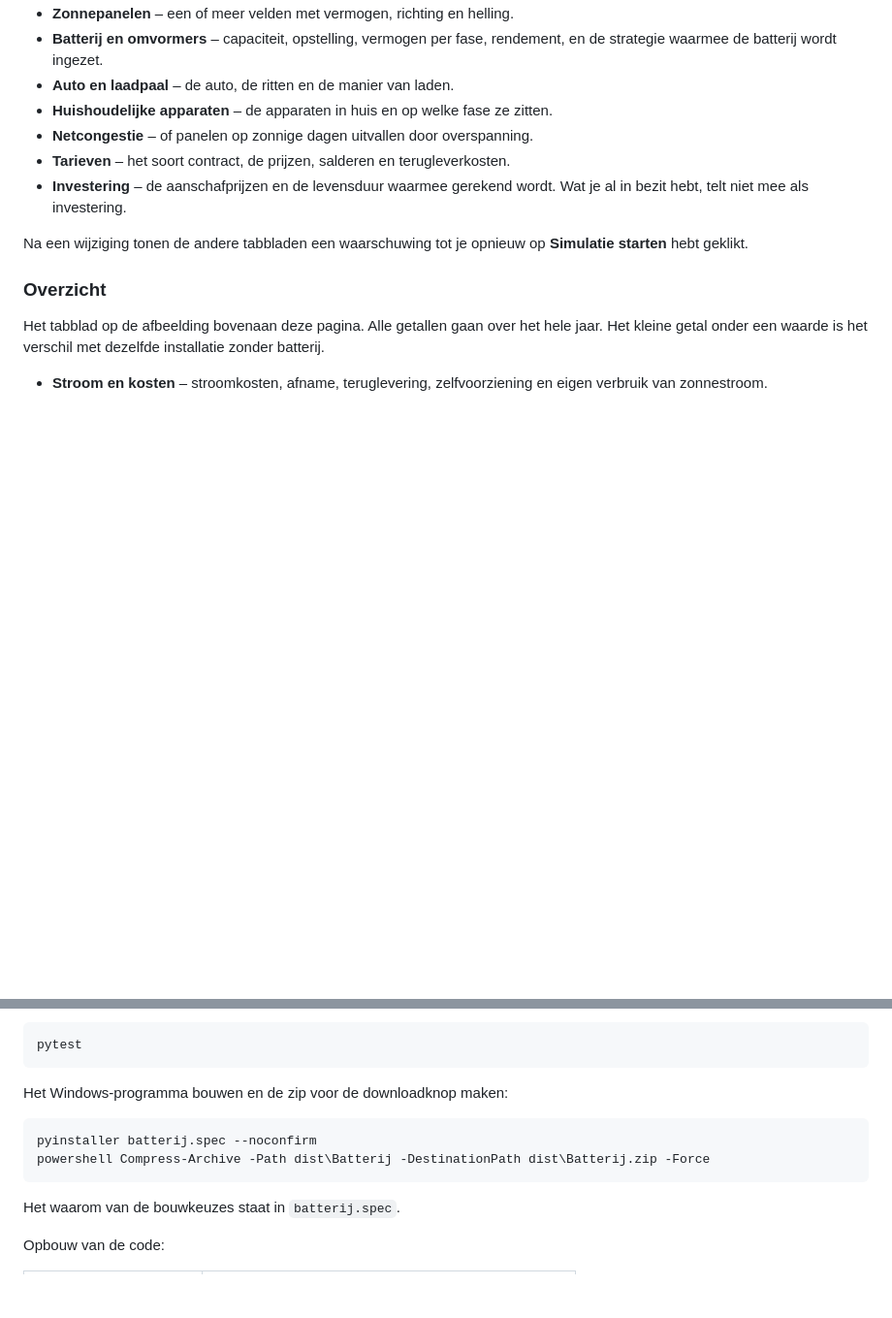
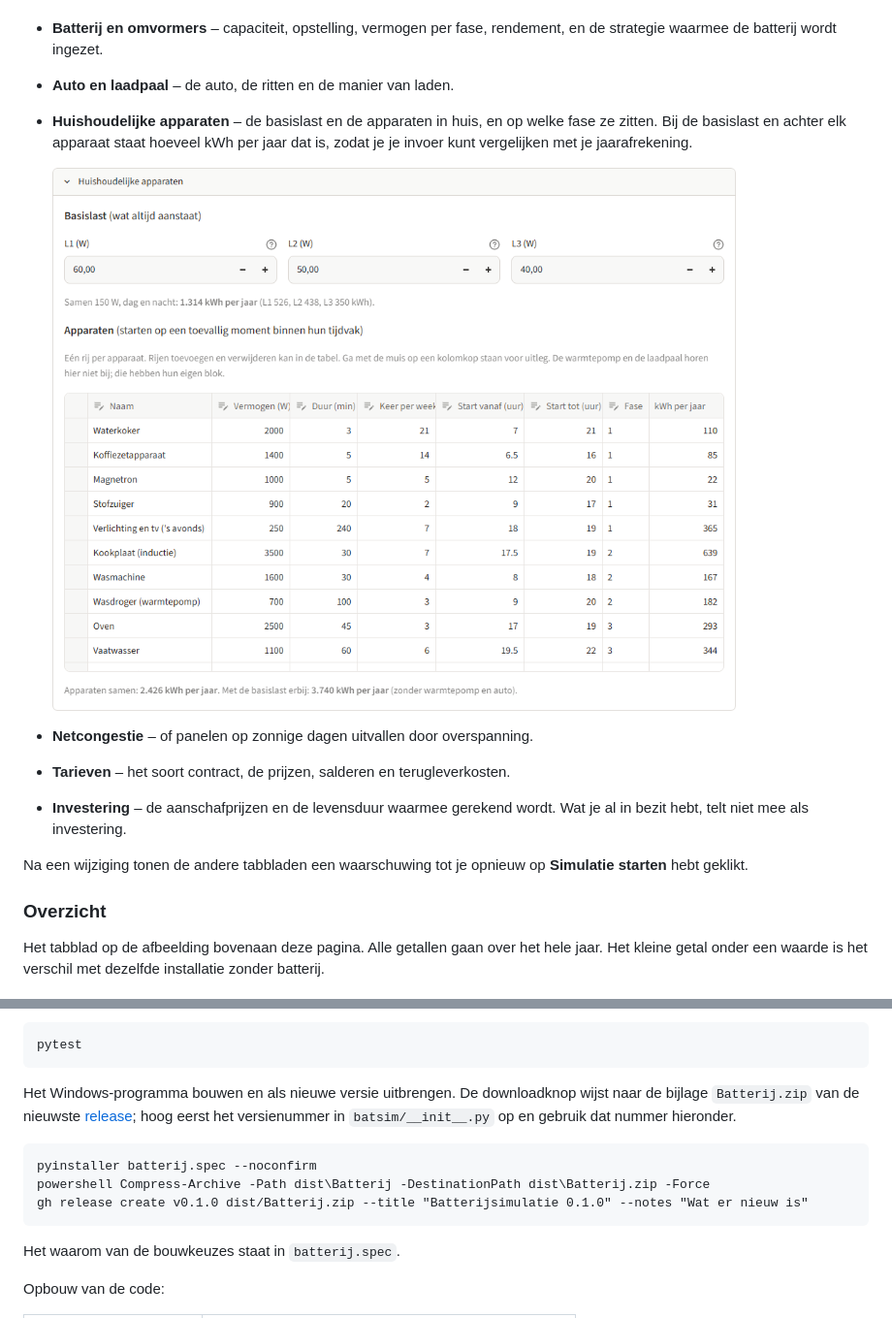
Before and after one commit to jdderijke/Batterij, a Markdown page: README.md, 2 parts joined by grey strips. Shown at 97% size. Drawn GitHub-style; pictures changed too: docs/screenshots/apparaten.png (added); blank space fills up the shorter version.

````diff
--- a/README.md
+++ b/README.md
@@ -136,8 +136,13 @@ De instellingen staan in uitklapbare blokken:
 - **Batterij en omvormers** – capaciteit, opstelling, vermogen per fase,
   rendement, en de strategie waarmee de batterij wordt ingezet.
 - **Auto en laadpaal** – de auto, de ritten en de manier van laden.
-- **Huishoudelijke apparaten** – de apparaten in huis en op welke fase ze
-  zitten.
+- **Huishoudelijke apparaten** – de basislast en de apparaten in huis, en op
+  welke fase ze zitten. Bij de basislast en achter elk apparaat staat hoeveel
+  kWh per jaar dat is, zodat je je invoer kunt vergelijken met je
+  jaarafrekening.
+
+  ![De apparatentabel met het jaarverbruik per rij](docs/screenshots/apparaten.png)
+
 - **Netcongestie** – of panelen op zonnige dagen uitvallen door overspanning.
 - **Tarieven** – het soort contract, de prijzen, salderen en terugleverkosten.
 - **Investering** – de aanschafprijzen en de levensduur waarmee gerekend
@@ -240,11 +245,15 @@ Tests:
 pytest
 ```
 
-Het Windows-programma bouwen en de zip voor de downloadknop maken:
+Het Windows-programma bouwen en als nieuwe versie uitbrengen. De downloadknop
+wijst naar de bijlage `Batterij.zip` van de nieuwste
+[release](https://github.com/jdderijke/Batterij/releases); hoog eerst het
+versienummer in `batsim/__init__.py` op en gebruik dat nummer hieronder.
 
 ```
 pyinstaller batterij.spec --noconfirm
 powershell Compress-Archive -Path dist\Batterij -DestinationPath dist\Batterij.zip -Force
+gh release create v0.1.0 dist/Batterij.zip --title "Batterijsimulatie 0.1.0" --notes "Wat er nieuw is"
 ```
 
 Het waarom van de bouwkeuzes staat in `batterij.spec`.
````
Also changed, not shown: other parts of README.md (+1 -1 lines), 5 other files.
